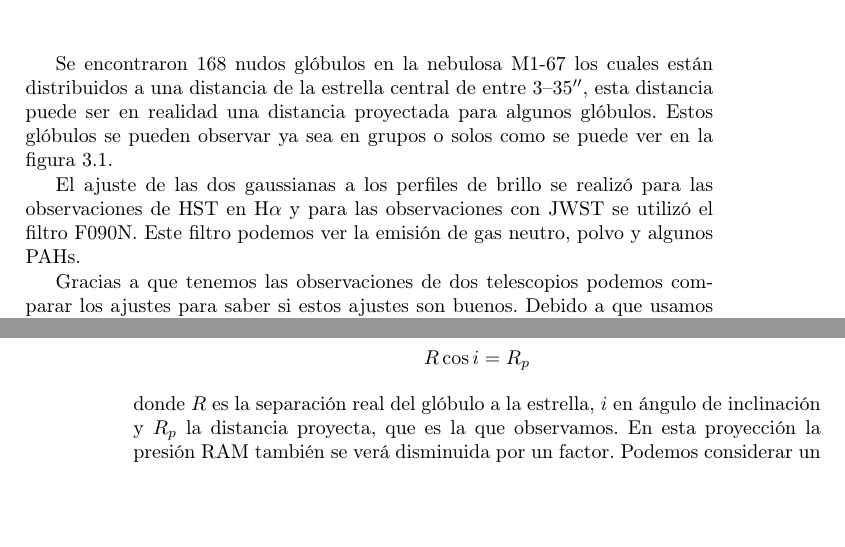
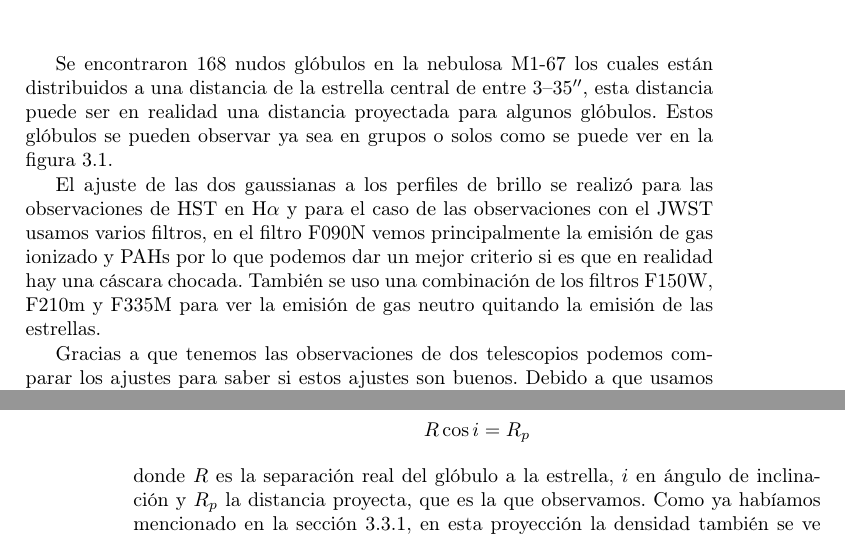
Before and after one commit to will-henney/msc-thesis-roberto-reyes, a LaTeX thesis (tesis.tex): two parts of pages 31 and 34 of 56 before the commit and two parts of pages 33 and 36 of 58 after it, joined at a grey line, cut so that both start at the same text, the shorter picture padded with empty space. Compiled offline with pdfLaTeX.

Commit message:
Roberto changes 2024-08-16

```diff
--- a/tesis.tex
+++ b/tesis.tex
@@ -430,7 +434,7 @@ y de ellos lo vcmaoa a considerar en equilibrio de ionización
 
 Se encontraron 168 nudos glóbulos en la nebulosa M1-67 los cuales están distribuidos a una distancia de la estrella central de entre 3--\SI{35}{\arcsecond}, esta distancia puede ser en realidad una distancia proyectada para algunos glóbulos.  Estos glóbulos se pueden observar ya sea en grupos o solos como se puede ver en la figura \ref{fig:dis_nudos}.
 
-El ajuste de las dos gaussianas a los perfiles de brillo se realizó para las observaciones de HST en H$\alpha$  y para las observaciones con JWST se utilizó el filtro F090N. Este filtro podemos ver la emisión de gas neutro, polvo y algunos PAHs.
+El ajuste de las dos gaussianas a los perfiles de brillo se realizó para las observaciones de HST en H$\alpha$  y para el caso de las observaciones con el JWST usamos varios filtros, en el filtro F090N vemos principalmente la emisión de gas ionizado y  PAHs por lo que podemos dar un mejor criterio si es que en realidad hay una cáscara chocada. También se uso una combinación de los filtros F150W, F210m y F335M para ver la emisión de gas neutro quitando la emisión de las estrellas.
 
 Gracias a que tenemos las observaciones de dos telescopios podemos comparar los ajustes para saber si estos ajustes son buenos. Debido a que usamos diferentes filtros con diferentes resoluciones podemos comparar mejor si los ajustes son buenos o no, esto ya que con los diferentes filtros podemos ver diferentes morfologías y tener un mejor criterio si los radios calculados están sobrestimados o no, también si las observaciones están muy contaminadas por fuentes cercanas o la estructura de la gran nebulosa, también debemos considerar que la emisión puede ser contaminada por otros glóbulos como lo es en el caso de los glóbulos que se encuentran en grupo.
 
@@ -502,7 +506,7 @@ Debido a que estamos considerando un equilibrio de presión entre la presión RA
     \label{graf_presion}
 \end{figure}
 
-Si suponemos que el glóbulo está proyectado por un ángulo $i$ como vemos en la figura \ref{Ang proyeccion}, entonces tenemos que \[R\cos i=R_p\] donde $R$ es la separación real del glóbulo a la estrella, $i$ en ángulo de inclinación y $R_p$ la distancia proyecta, que es la que observamos. En esta proyección la presión RAM también se verá disminuida por un factor. Podemos considerar un factor promedio de $\cos{i}^{1/2}$.  Por lo que \[P_{RAM}=\frac{\dot{M}v_\infty}{4\pi R_p^2}\cos{i}^{5/2}\]
+Si suponemos que el glóbulo está proyectado por un ángulo $i$ como vemos en la figura \ref{Ang proyeccion}, entonces tenemos que \[R\cos i=R_p\] donde $R$ es la separación real del glóbulo a la estrella, $i$ en ángulo de inclinación y $R_p$ la distancia proyecta, que es la que observamos. Como ya habíamos mencionado en la sección \ref{Subsec : EM}, en esta proyección la densidad también se ve afectada por un factor de $\cos^{1/2}i$.  Por lo que \[P_{RAM}=\frac{\dot{M}v_\infty}{4\pi R_p^2}\cos{i}^{5/2}\]
 
 \begin{figure}[h]
     \centering
```
Also changed, not shown: tesis.tex (8 more changed lines).
